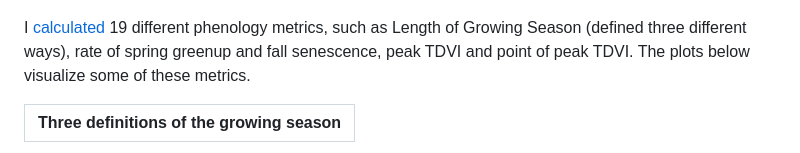
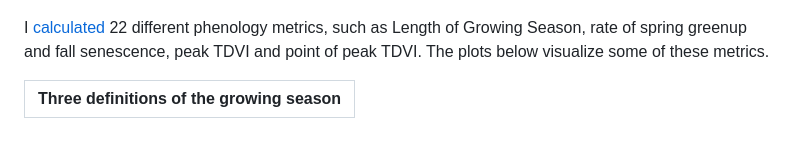
Before and after one commit to rosehanuy/nonnative-tree-species-nyc, a Markdown page: README.md, the part around the change. Drawn GitHub-style.

```diff
--- a/README.md
+++ b/README.md
@@ -32,7 +32,7 @@ Examples of the smoothed, interpolated TDVI time series for two pixels containin
 ![](./images/pheno_plot.png)
 
 
-I [calculated](./R/phenology_metrics.Rmd) 19 different phenology metrics, such as Length of Growing Season (defined three different ways), rate of spring greenup and fall senescence, peak TDVI and point of peak TDVI. The plots below visualize some of these metrics.
+I [calculated](./R/phenology_metrics.Rmd) 22 different phenology metrics, such as Length of Growing Season, rate of spring greenup and fall senescence, peak TDVI and point of peak TDVI. The plots below visualize some of these metrics.
 
 Three definitions of the growing season          |
 :-------------------------:|
```
